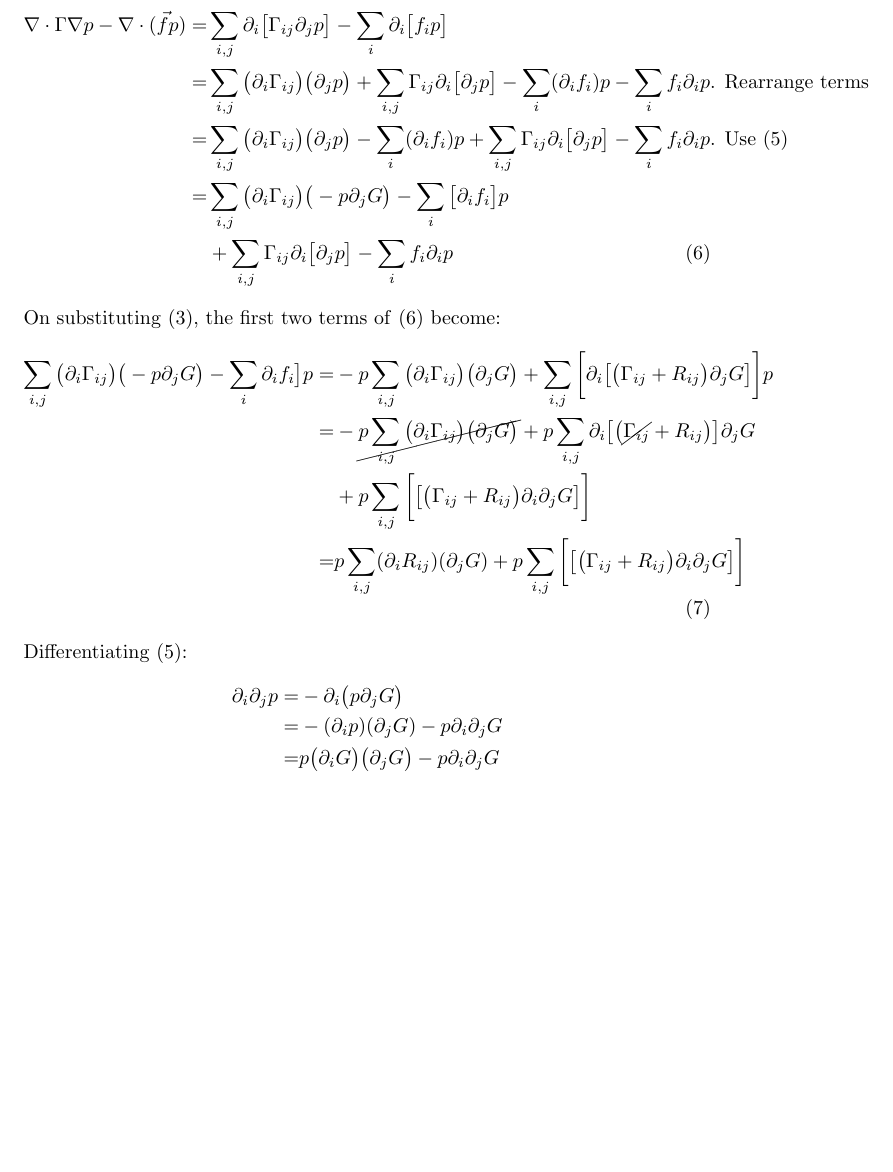
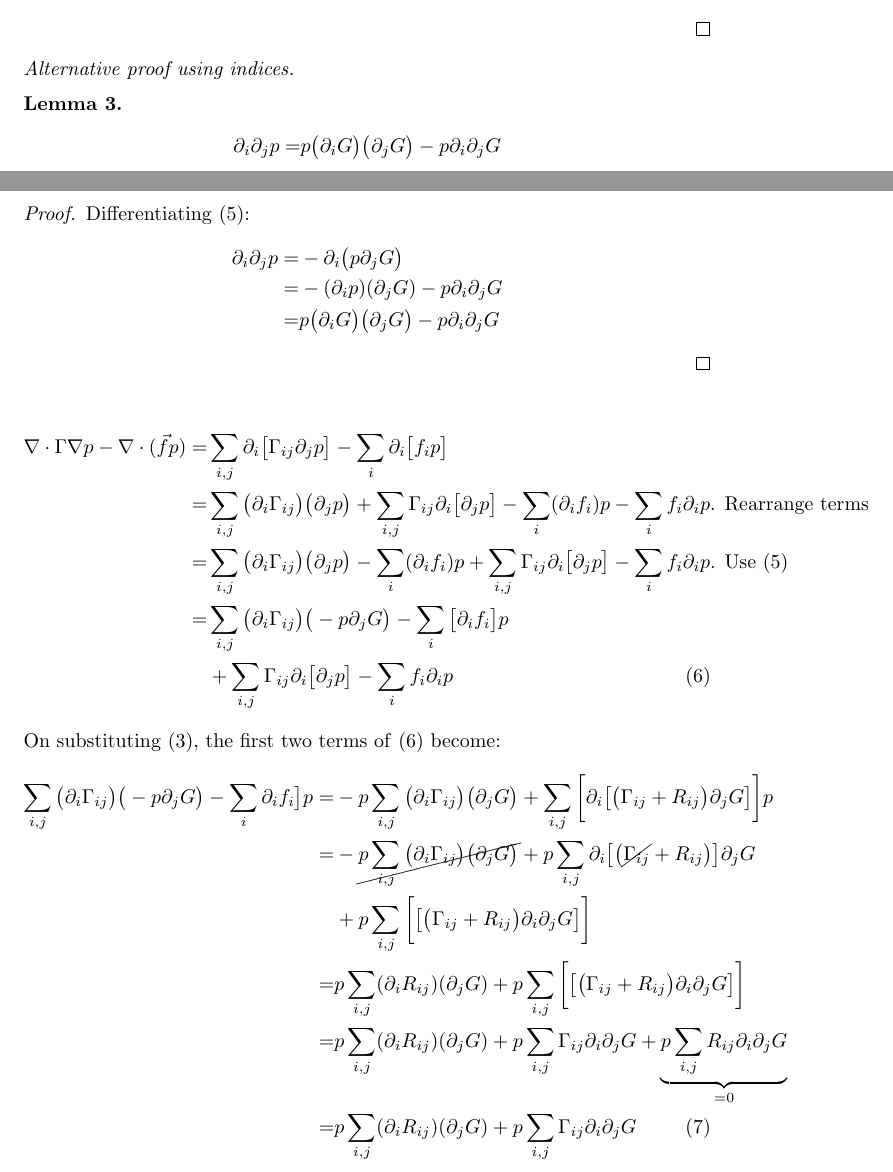
Before and after one commit to weka511/ai, a LaTeX paper (ActiveInference.tex): part of page 4 of 7 before the commit and two parts of pages 3 and 4 of 7 after it, the two joined at a grey line, cut at the place of the change, the shorter picture padded with empty space. Compiled offline with pdfLaTeX.

Commit message:
#5 Gammas cancel, but noe R

```diff
--- a/ActiveInference.tex
+++ b/ActiveInference.tex
@@ -148,6 +148,20 @@ The equilibrium distribution of \eqref{eq:fokker:planck} satisfies:
 	\end{align*}
 \end{proof}
 \begin{proof}[Alternative proof using indices.]
+	\begin{lemma} \label{lemma:d2:p}
+		\begin{align*}
+			\partial_i \partial_j p
+			=&p \big(\partial_i G\big) \big(\partial_j G\big)  - p \partial_i \partial_j G
+		\end{align*}
+	\end{lemma}
+	\begin{proof}
+		Differentiating \eqref{eq:grad:p}:
+		\begin{align*}
+			\partial_i \partial_j p =& - \partial_i \big(p \partial_j G\big)\\
+			=& -(\partial_i p) (\partial_j G) - p \partial_i \partial_j G\\
+			=&p \big(\partial_i G\big) \big(\partial_j G\big)  - p \partial_i \partial_j G
+		\end{align*}
+	\end{proof}
 	\begin{align*}
 		\nabla\cdot\Gamma\nabla p - \nabla \cdot (\vec{f} p) =& \sum_{i,j}\partial_i\big[\Gamma_{ij}\partial_j p\big] - \sum_{i} \partial_i \big[f_i p\big]\\
 		=&\sum_{i,j}\big(\partial_i\Gamma_{ij}\big)\big(\partial_j p\big) + \sum_{i,j}\Gamma_{ij}\partial_i\big[\partial_j p\big]-\sum_{i} (\partial_i f_i)  p-  \sum_{i} f_i\partial_i  p  \text{. Rearrange terms}\\
@@ -160,11 +174,7 @@ The equilibrium distribution of \eqref{eq:fokker:planck} satisfies:
 		\sum_{i,j}\big(\partial_i\Gamma_{ij}\big)\big(-p \partial_j G\big) -\sum_{i} \partial_i f_i\big]  p=&-p \sum_{i,j} \big(\partial_i\Gamma_{ij}\big)\big(\partial_j G\big) +\sum_{i,j} \bigg[\partial_i \big[ \big(\Gamma_{ij} +R_{ij}\big)\partial_j G \big] \bigg]  p\\
 		=&-\cancel{p \sum_{i,j} \big(\partial_i\Gamma_{ij}\big)\big(\partial_j G\big)} + p \sum_{i,j} \partial_i \big[ \big(\cancel{\Gamma_{ij}} +R_{ij}\big) \big]\partial_j G  \\&
 		+p \sum_{i,j} \bigg[ \big[ \big(\Gamma_{ij} +R_{ij}\big)\partial_i \partial_j G \big] \bigg]  \\
-		=&p\sum_{i,j} (\partial_i R_{ij})  (\partial_j G)  +p\sum_{i,j} \bigg[ \big[ \big(\Gamma_{ij} +R_{ij}\big)\partial_i \partial_j G \big] \bigg]   \numberthis \label{eg:altern:12}
+		=&p\sum_{i,j} (\partial_i R_{ij})  (\partial_j G)  +p\sum_{i,j} \bigg[ \big[ \big(\Gamma_{ij} +R_{ij}\big)\partial_i \partial_j G \big] \bigg]  \\
+		=&p\sum_{i,j} (\partial_i R_{ij})  (\partial_j G)  +p\sum_{i,j} \Gamma_{ij}\partial_i \partial_j G  +\underbrace{ p\sum_{i,j} R_{ij}\partial_i \partial_j G}_{=0}  \\
+		=&p\sum_{i,j} (\partial_i R_{ij})  (\partial_j G)  +p\sum_{i,j} \Gamma_{ij}\partial_i \partial_j G  \numberthis\label{eg:altern:12}
 	\end{align*}
-	Differentiating \eqref{eq:grad:p}:
-	\begin{align*}
-		\partial_i \partial_j p =& - \partial_i \big(p \partial_j G\big)\\
-		=& -(\partial_i p) (\partial_j G) - p \partial_i \partial_j G\\
-		=&p \big(\partial_i G\big) \big(\partial_j G\big)  - p \partial_i \partial_j G
-	\end{align*}
@@ -177,3 +189,4 @@ The equilibrium distribution of \eqref{eq:fokker:planck} satisfies:
 \end{proof}
 Substituting \eqref{eg:altern:12} and \eqref{eq:altern:34} in \eqref{eq:alternative}
 \begin{align*}
+	\nabla\cdot\Gamma\nabla p - \nabla \cdot (\vec{f} p) =&p\sum_{i,j} (\partial_i R_{ij})  (\partial_j G)  +\cancel{p\sum_{i,j} \Gamma_{ij}\partial_i \partial_j G} - \cancel{p\sum_{i,j}\Gamma_{ij}\big[ \partial_i \partial_j G\big]}
```
Also changed, not shown: ActiveInference.tex (8 more changed lines).
